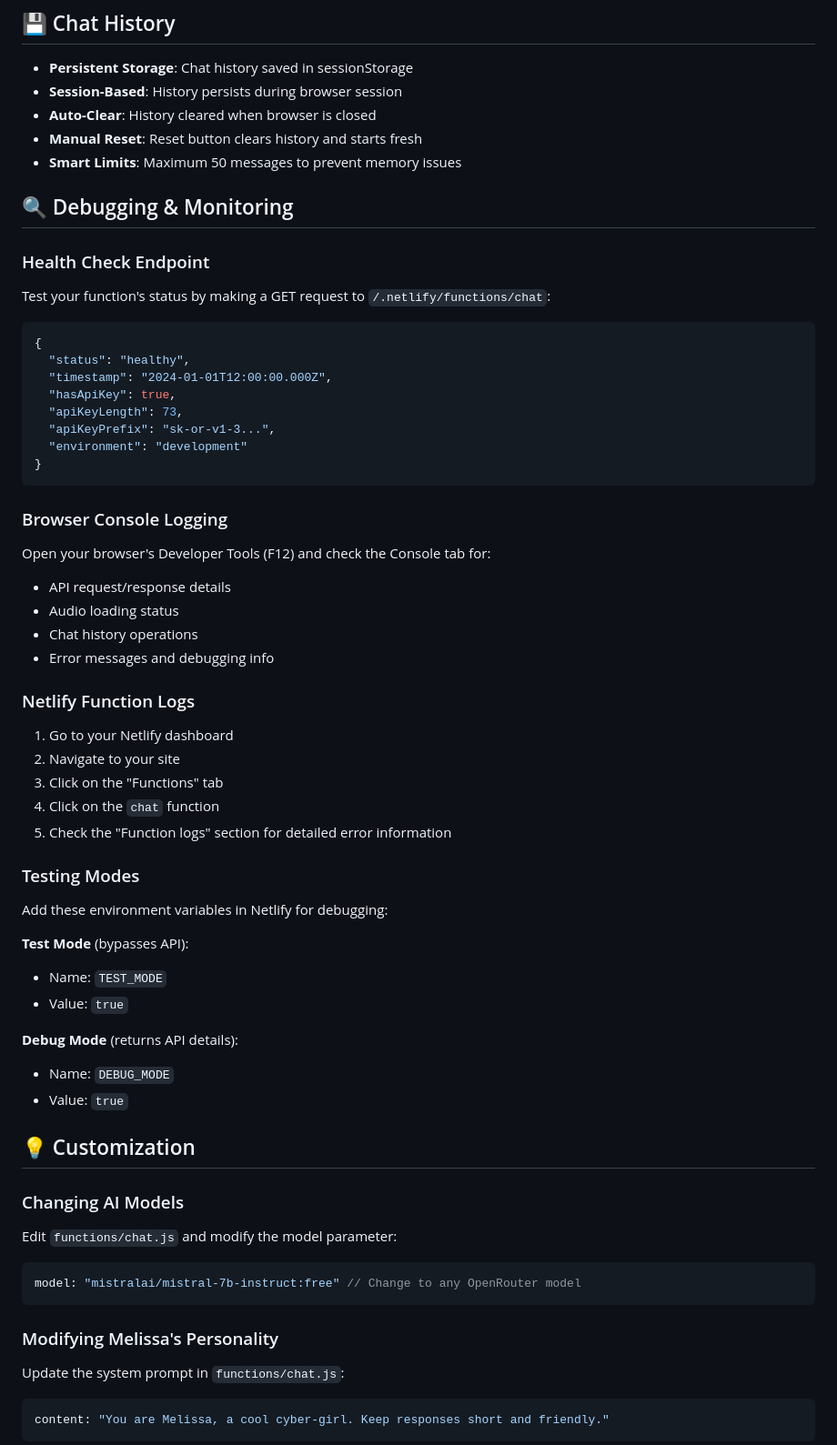
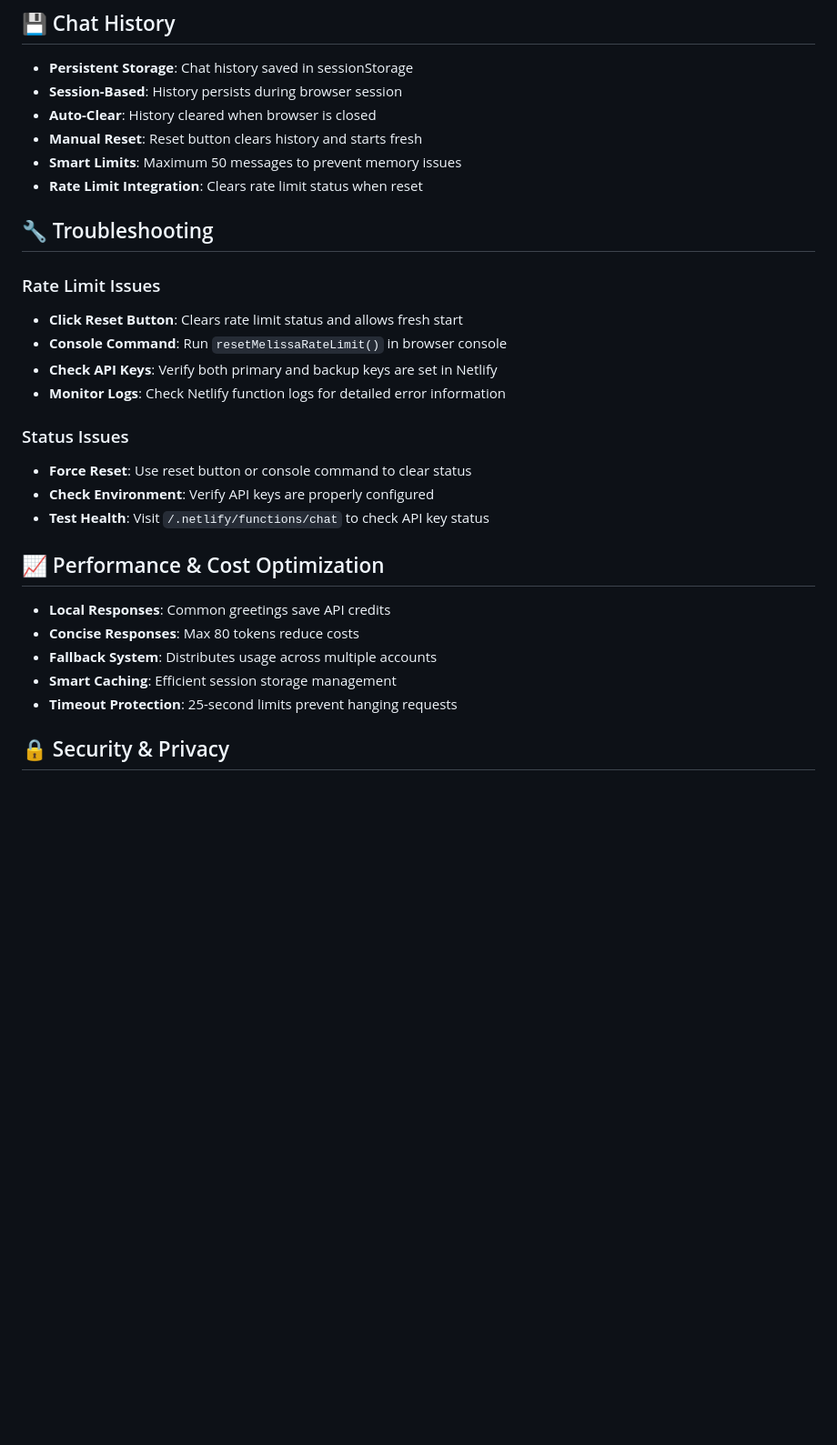
Before and after one commit to mazidulfarabi/melissa-ai, a Markdown page: README.md, the part around the change printed below. Shown: that part at 91% size. Rendered like a GitHub page; blank space fills up the shorter version.

Commit message:
updated README, SETUP

````diff
--- a/README.md
+++ b/README.md
@@ -98,58 +156,28 @@ Melissa includes intelligent error handling with user-friendly messages:
 - **Auto-Clear**: History cleared when browser is closed
 - **Manual Reset**: Reset button clears history and starts fresh
 - **Smart Limits**: Maximum 50 messages to prevent memory issues
+- **Rate Limit Integration**: Clears rate limit status when reset
 
-## 🔍 Debugging & Monitoring
+## 🔧 Troubleshooting
 
-### Health Check Endpoint
-Test your function's status by making a GET request to `/.netlify/functions/chat`:
-```json
-{
-  "status": "healthy",
-  "timestamp": "2024-01-01T12:00:00.000Z",
-  "hasApiKey": true,
-  "apiKeyLength": 73,
-  "apiKeyPrefix": "sk-or-v1-3...",
-  "environment": "development"
-}
-```
+### Rate Limit Issues
+- **Click Reset Button**: Clears rate limit status and allows fresh start
+- **Console Command**: Run `resetMelissaRateLimit()` in browser console
+- **Check API Keys**: Verify both primary and backup keys are set in Netlify
+- **Monitor Logs**: Check Netlify function logs for detailed error information
 
-### Browser Console Logging
-Open your browser's Developer Tools (F12) and check the Console tab for:
-- API request/response details
-- Audio loading status
-- Chat history operations
-- Error messages and debugging info
+### Status Issues
+- **Force Reset**: Use reset button or console command to clear status
+- **Check Environment**: Verify API keys are properly configured
+- **Test Health**: Visit `/.netlify/functions/chat` to check API key status
 
-### Netlify Function Logs
-1. Go to your Netlify dashboard
-2. Navigate to your site
-3. Click on the "Functions" tab
-4. Click on the `chat` function
-5. Check the "Function logs" section for detailed error information
+## 📈 Performance & Cost Optimization
 
-### Testing Modes
-Add these environment variables in Netlify for debugging:
+- **Local Responses**: Common greetings save API credits
+- **Concise Responses**: Max 80 tokens reduce costs
+- **Fallback System**: Distributes usage across multiple accounts
+- **Smart Caching**: Efficient session storage management
+- **Timeout Protection**: 25-second limits prevent hanging requests
 
-**Test Mode** (bypasses API):
-- Name: `TEST_MODE`
-- Value: `true`
+## 🔒 Security & Privacy
 
-**Debug Mode** (returns API details):
-- Name: `DEBUG_MODE`
-- Value: `true`
-
-## 💡 Customization
-
-### Changing AI Models
-Edit `functions/chat.js` and modify the model parameter:
-```javascript
-model: "mistralai/mistral-7b-instruct:free" // Change to any OpenRouter model
-```
-
-### Modifying Melissa's Personality
-Update the system prompt in `functions/chat.js`:
-```javascript
-content: "You are Melissa, a cool cyber-girl. Keep responses short and friendly."
-```
-
````
Also changed, not shown: other parts of README.md (+76 -131 lines), SETUP.md (+45 -0 lines).
